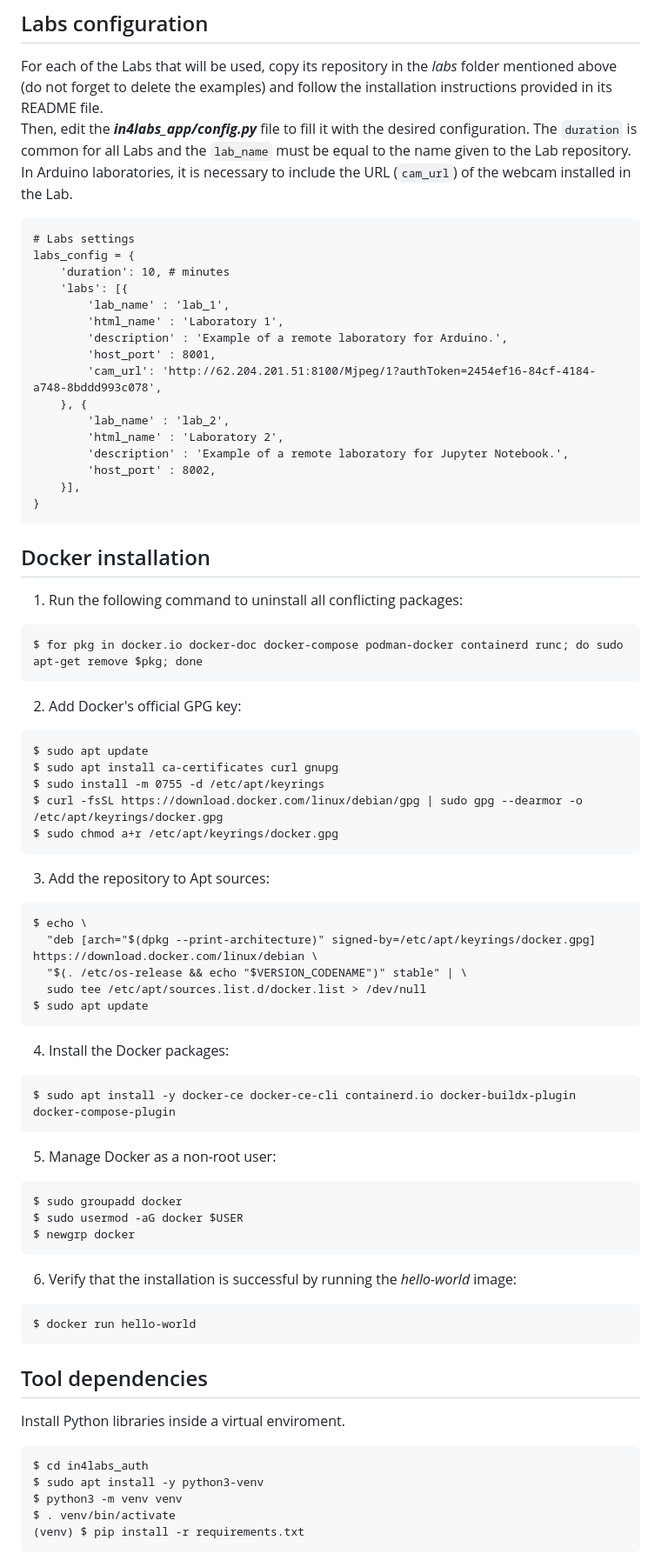
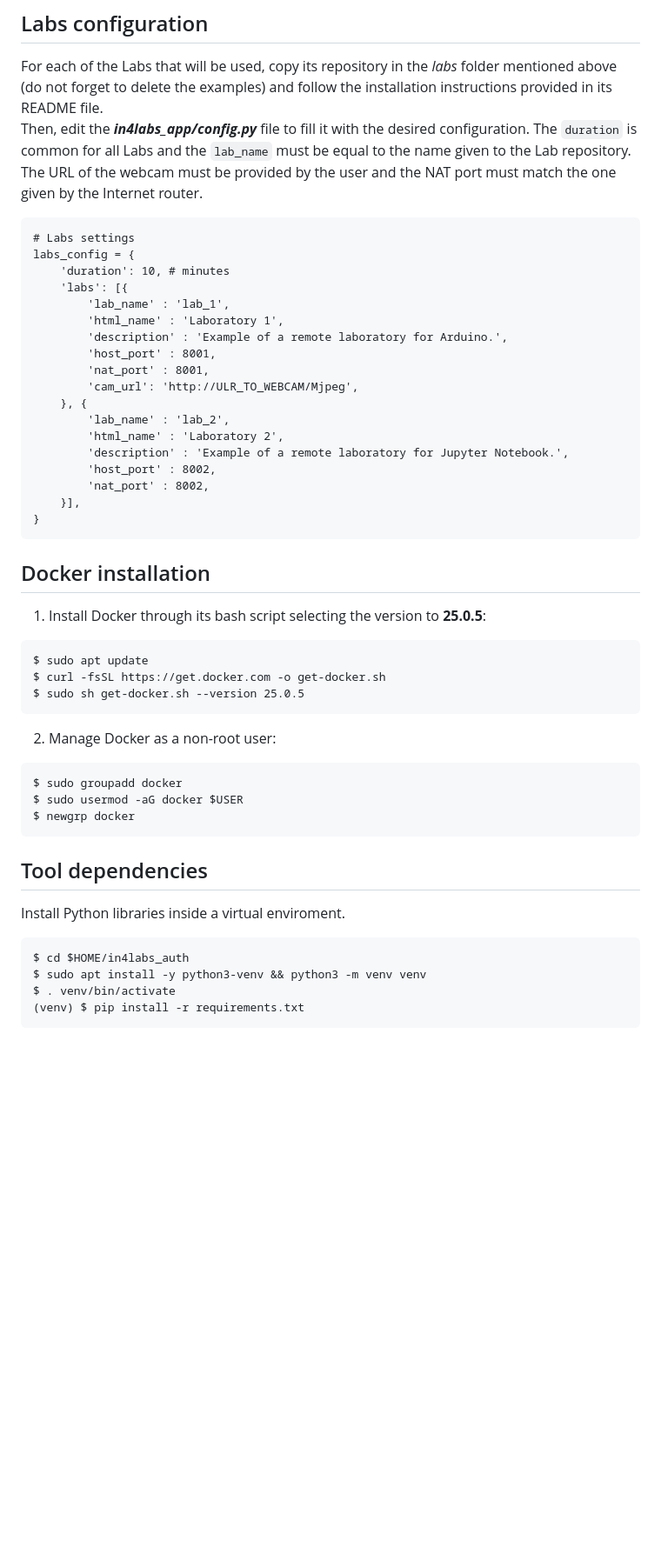
Before and after one commit to cRejon/in4labs_auth, a Markdown page: README.md, the part around the change printed below. Shown: that part at 87% size. GitHub-like rendering; blank space fills up the shorter version.

````diff
--- a/README.md
+++ b/README.md
@@ -12,7 +12,7 @@ The best way to burn the Raspberry Pi OS image is using [Raspberry Pi Imager](ht
 For convenience, copy this project inside **_/home/pi_** folder.
 ## Labs configuration
 For each of the Labs that will be used, copy its repository in the _labs_ folder mentioned above (do not forget to delete the examples) and follow the installation instructions provided in its README file.
-Then, edit the **_in4labs_app/config.py_** file to fill it with the desired configuration. The `duration` is common for all Labs and the `lab_name` must be equal to the name given to the Lab repository. In Arduino laboratories, it is necessary to include the URL (`cam_url`) of the webcam installed in the Lab.
+Then, edit the **_in4labs_app/config.py_** file to fill it with the desired configuration. The `duration` is common for all Labs and the `lab_name` must be equal to the name given to the Lab repository. The URL of the webcam must be provided by the user and the NAT port must match the one given by the Internet router.
 ```
 # Labs settings
 labs_config = {
@@ -22,56 +22,35 @@ labs_config = {
         'html_name' : 'Laboratory 1',
         'description' : 'Example of a remote laboratory for Arduino.',
         'host_port' : 8001,
-        'cam_url': 'http://62.204.201.51:8100/Mjpeg/1?authToken=2454ef16-84cf-4184-a748-8bddd993c078',
+        'nat_port' : 8001,
+        'cam_url': 'http://ULR_TO_WEBCAM/Mjpeg',
     }, {
         'lab_name' : 'lab_2',
         'html_name' : 'Laboratory 2',
         'description' : 'Example of a remote laboratory for Jupyter Notebook.',
         'host_port' : 8002,
+        'nat_port' : 8002,
     }],
 }
 ```
 ## Docker installation
-1. Run the following command to uninstall all conflicting packages:
-```
-$ for pkg in docker.io docker-doc docker-compose podman-docker containerd runc; do sudo apt-get remove $pkg; done
-```
-2. Add Docker's official GPG key:
+1. Install Docker through its bash script selecting the version to **25.0.5**:
 ```
 $ sudo apt update
-$ sudo apt install ca-certificates curl gnupg
-$ sudo install -m 0755 -d /etc/apt/keyrings
-$ curl -fsSL https://download.docker.com/linux/debian/gpg | sudo gpg --dearmor -o /etc/apt/keyrings/docker.gpg
-$ sudo chmod a+r /etc/apt/keyrings/docker.gpg
+$ curl -fsSL https://get.docker.com -o get-docker.sh
+$ sudo sh get-docker.sh --version 25.0.5
 ```
-3. Add the repository to Apt sources:
-```
-$ echo \
-  "deb [arch="$(dpkg --print-architecture)" signed-by=/etc/apt/keyrings/docker.gpg] https://download.docker.com/linux/debian \
-  "$(. /etc/os-release && echo "$VERSION_CODENAME")" stable" | \
-  sudo tee /etc/apt/sources.list.d/docker.list > /dev/null
-$ sudo apt update
-```
-4. Install the Docker packages:
-```
-$ sudo apt install -y docker-ce docker-ce-cli containerd.io docker-buildx-plugin docker-compose-plugin
-```
-5. Manage Docker as a non-root user:
+2. Manage Docker as a non-root user:
 ```
 $ sudo groupadd docker
 $ sudo usermod -aG docker $USER
 $ newgrp docker
 ```
-6. Verify that the installation is successful by running the _hello-world_ image:
-```
-$ docker run hello-world
-```
 ## Tool dependencies
 Install Python libraries inside a virtual enviroment.
 ```
-$ cd in4labs_auth
-$ sudo apt install -y python3-venv
-$ python3 -m venv venv
+$ cd $HOME/in4labs_auth
+$ sudo apt install -y python3-venv && python3 -m venv venv
 $ . venv/bin/activate
 (venv) $ pip install -r requirements.txt
 ```
````
Also changed, not shown: other parts of README.md (+2 -3 lines).
